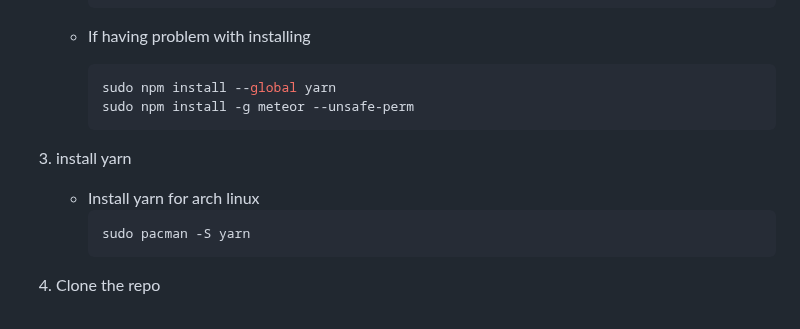
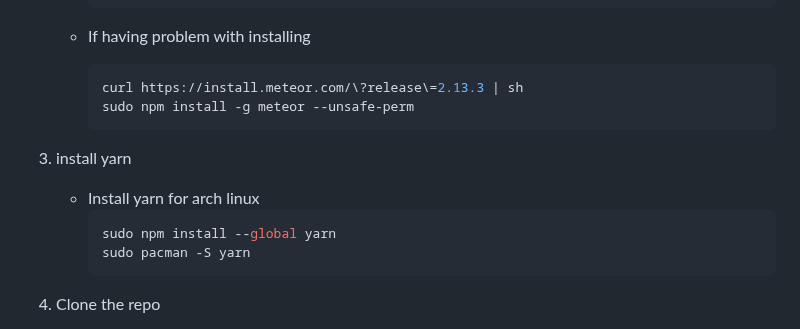
Before and after one commit to JavidChaji/FUM-Simurgh, a Markdown page: README.md, the part around the change. GitHub-like rendering.

````diff
--- a/README.md
+++ b/README.md
@@ -152,7 +152,7 @@ This is an example of how to list things you need to use the software and how to
 
     - If having problem with installing
       ```sh
-      sudo npm install --global yarn
+      curl https://install.meteor.com/\?release\=2.13.3 | sh
       sudo npm install -g meteor --unsafe-perm
       ```
 
@@ -160,6 +160,7 @@ This is an example of how to list things you need to use the software and how to
 
     - Install yarn for arch linux
       ```sh
+      sudo npm install --global yarn
       sudo pacman -S yarn
       ```
 
````
